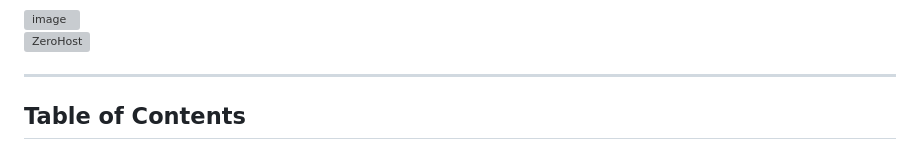
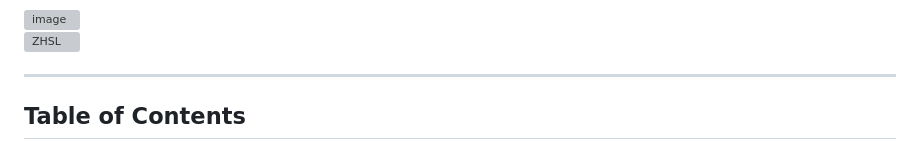
Before and after one commit to ZeroHost-Code/dashboard, a Markdown page: README.md, the part around one of its changes. Drawn GitHub-style; grey boxes are pictures that could not be loaded.

```diff
--- a/README.md
+++ b/README.md
@@ -7,6 +5,6 @@ Game server management dashboard for the ZeroHost platform. Provides user-facing
 <img width="1920" height="1080" alt="image" src="https://github.com/user-attachments/assets/403b7c93-1121-4f4c-b407-ed1235b73218" />
 
-[![ZeroHost](https://img.zero-host.org/assets/github.png)](https://github.com/ZeroHost-Code/legal/blob/main/zhsl.md)
+[![ZHSL](https://img.zero-host.org/assets/github.png)](https://github.com/ZeroHost-Code/legal/blob/main/zhsl.md)
 
 ---
 
```
Also changed, not shown: other parts of README.md (+0 -2 lines).
